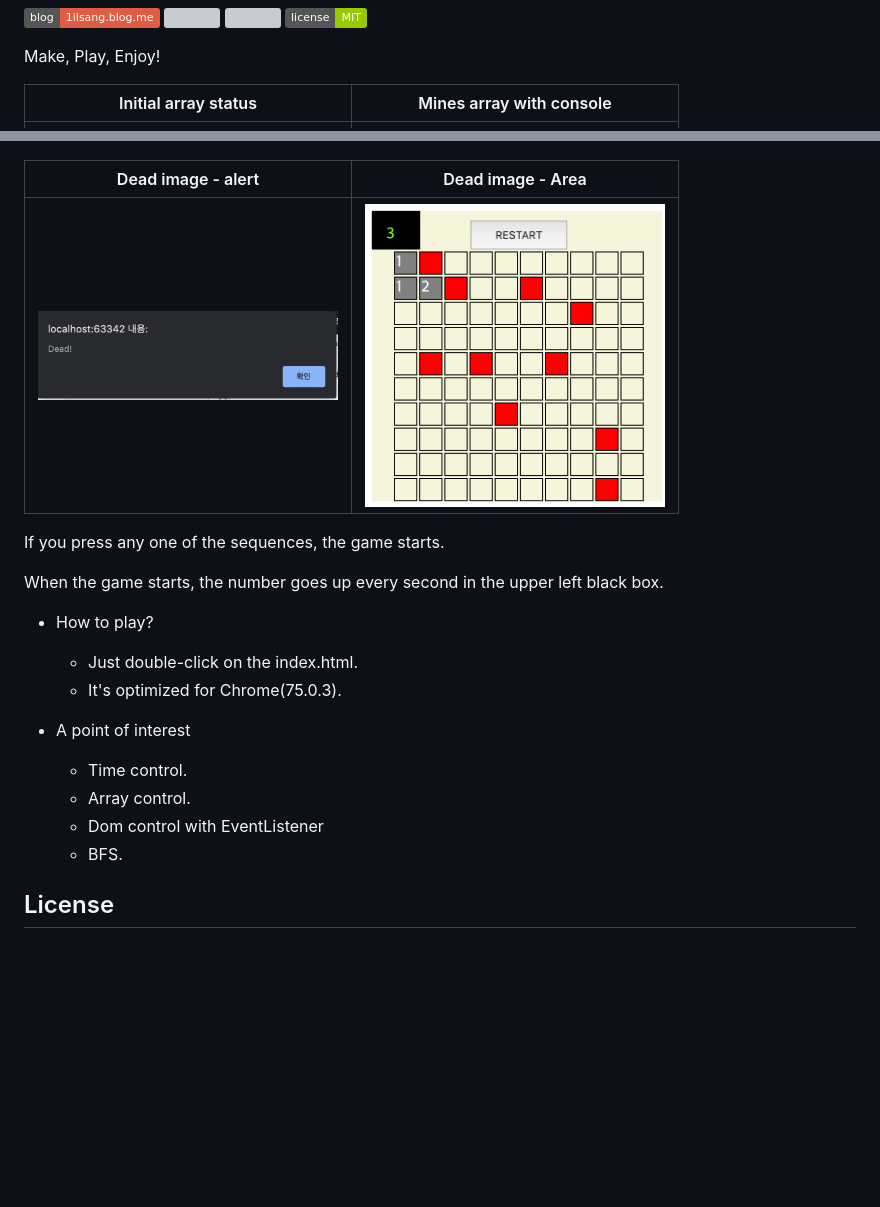
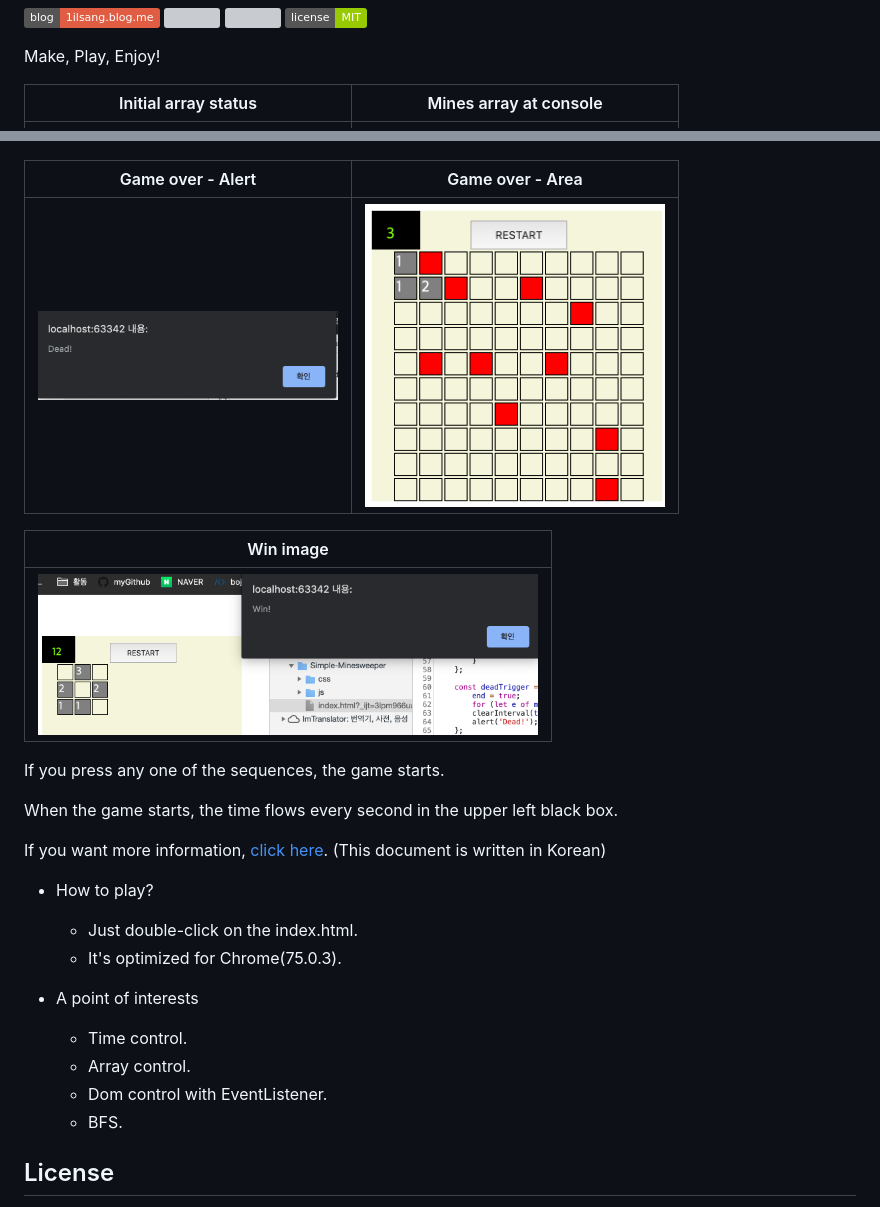
Before and after one commit to 1ilsang/Simple-minesweeper, a Markdown page: README.md, 2 parts joined by grey strips. Drawn GitHub-style; pictures changed too: docs/4.png (added); badges without logos; blank space fills up the shorter version; grey boxes are pictures that could not be loaded.

Commit message:
Set table size and readme

```diff
--- a/README.md
+++ b/README.md
@@ -7,27 +7,33 @@ Simple-Minesweeper
 
 Make, Play, Enjoy!
 
-| Initial array status | Mines array with console |
+| Initial array status | Mines array at console |
 |:----------------------------------------:|:-----------------------------------------:|
 |<img src="docs/0.png" width=300 alt="Initial array status" />|<img src="docs/1.png" width=300 alt="Mines array console view" />|
 
-| Dead image - alert | Dead image - Area |
+| Game over - Alert | Game over - Area |
 |:----------------------------------------:|:-----------------------------------------:|
 |<img src="docs/2.png" width=300 alt="Dead image - alert view" />|<img src="docs/3.png" width=300 alt="Dead image - array view" />|
+
+| Win image |
+|:----------------------------------------:|
+|<img src="docs/4.png" width=500 alt="Win image" />|
 
 
 If you press any one of the sequences, the game starts.
 
-When the game starts, the number goes up every second in the upper left black box.
+When the game starts, the time flows every second in the upper left black box.
+
+If you want more information, [click here](https://1ilsang.blog.me/221590963211). (This document is written in Korean)
 
 - How to play?
    - Just double-click on the index.html.
    - It's optimized for Chrome(75.0.3).
 
-- A point of interest
+- A point of interests
    - Time control.
    - Array control.
-   - Dom control with EventListener
+   - Dom control with EventListener.
    - BFS.
 
 License
```
Also changed, not shown: 1 other file.
